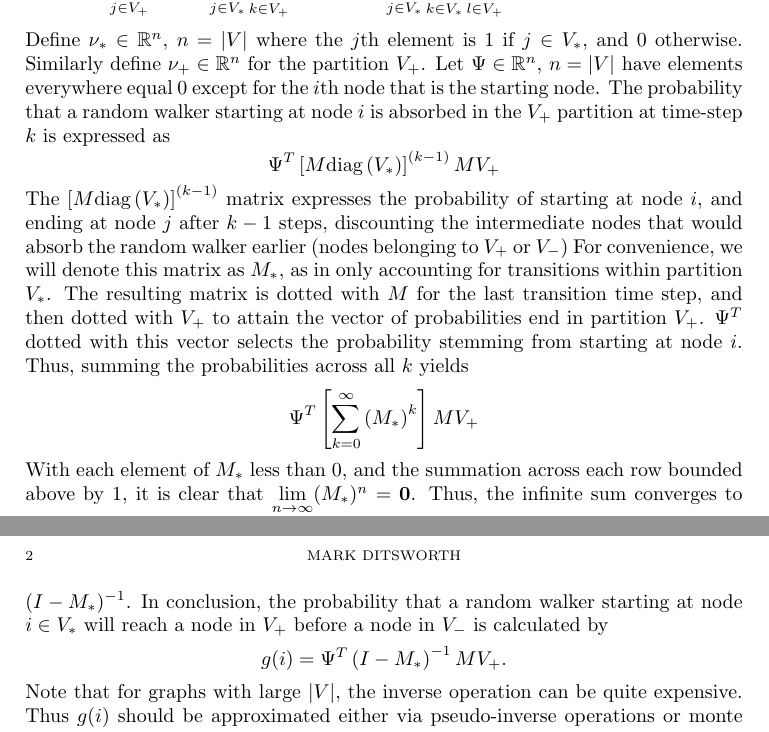
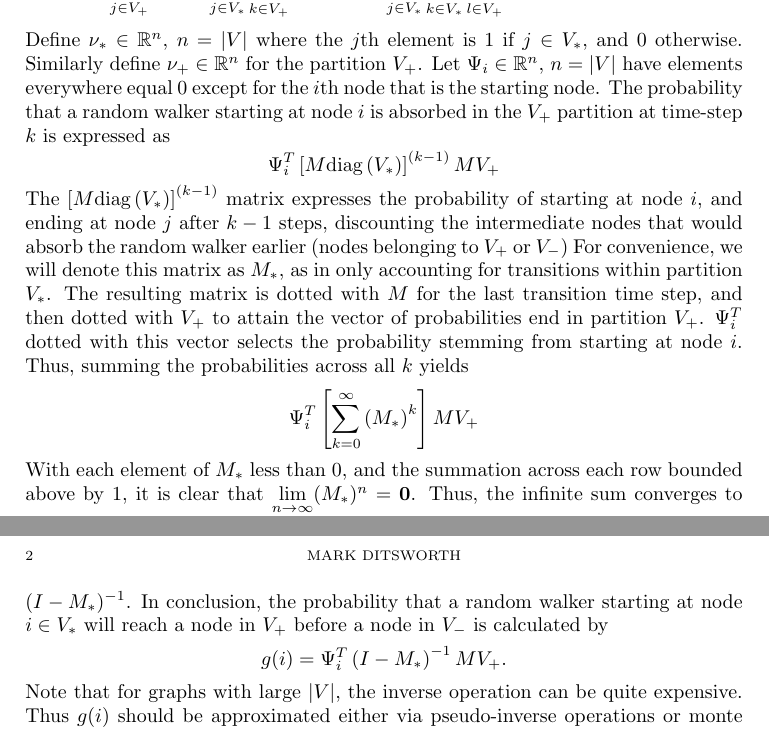
Before and after one commit to markditsworth/mds, a LaTeX problem sheet (Assignments/PS2/ps2.tex): two parts of pages 1 and 2 of 2, joined at a grey line, cut so that both start at the same text. Compiled offline with pdfLaTeX.

Commit message:
be more specific in equations

```diff
--- a/Assignments/PS2/ps2.tex
+++ b/Assignments/PS2/ps2.tex
@@ -20,17 +20,17 @@
 	\[
 	\sum_{j \in V_+}M_{ij} + \sum_{j \in V_*}\sum_{k \in V_+}M_{ij}M_{jk} + \sum_{j \in V_*}\sum_{k \in V_*}\sum_{l \in V_+}M_{ij}M_{jk}M_{kl} + \dots
 	\]
-	Define $\mathbf{\nu_*} \in \mathbb{R}^n$, $n=|V|$ where the $j$th element is $1$ if $j \in V_*$, and $0$ otherwise. Similarly define $\mathbf{\nu_+} \in \mathbb{R}^n$ for the partition $V_+$. Let $\Psi \in \mathbb{R}^n$, $n=|V|$ have elements everywhere equal 0 except for the $i$th node that is the starting node. The probability that a random walker starting at node $i$ is absorbed in the $V_+$ partition at time-step $k$ is expressed as
+	Define $\mathbf{\nu_*} \in \mathbb{R}^n$, $n=|V|$ where the $j$th element is $1$ if $j \in V_*$, and $0$ otherwise. Similarly define $\mathbf{\nu_+} \in \mathbb{R}^n$ for the partition $V_+$. Let $\Psi_i \in \mathbb{R}^n$, $n=|V|$ have elements everywhere equal 0 except for the $i$th node that is the starting node. The probability that a random walker starting at node $i$ is absorbed in the $V_+$ partition at time-step $k$ is expressed as
 	\[
-	\Psi^T \left[ M\text{diag}\left(V_*\right) \right]^{(k-1)} MV_+
+	\Psi_i^T \left[ M\text{diag}\left(V_*\right) \right]^{(k-1)} MV_+
 	\]
-	The $\left[ M\text{diag}\left(V_*\right) \right]^{(k-1)}$ matrix expresses the probability of starting at node $i$, and ending at node $j$ after $k-1$ steps, discounting the intermediate nodes that would absorb the random walker earlier (nodes belonging to $V_+$ or $V_-$) For convenience, we will denote this matrix as $M_*$, as in only accounting for transitions within partition $V_*$. The resulting matrix is dotted with $M$ for the last transition time step, and then dotted with $V_+$ to attain the vector of probabilities end in partition $V_+$. $\Psi^T$ dotted with this vector selects the probability stemming from starting at node $i$. Thus, summing the probabilities across all $k$ yields
+	The $\left[ M\text{diag}\left(V_*\right) \right]^{(k-1)}$ matrix expresses the probability of starting at node $i$, and ending at node $j$ after $k-1$ steps, discounting the intermediate nodes that would absorb the random walker earlier (nodes belonging to $V_+$ or $V_-$) For convenience, we will denote this matrix as $M_*$, as in only accounting for transitions within partition $V_*$. The resulting matrix is dotted with $M$ for the last transition time step, and then dotted with $V_+$ to attain the vector of probabilities end in partition $V_+$. $\Psi_i^T$ dotted with this vector selects the probability stemming from starting at node $i$. Thus, summing the probabilities across all $k$ yields
 	\[
-	\Psi^T \left[\sum_{k=0}^{\infty}\left( M_* \right)^k\right]MV_+
+	\Psi_i^T \left[\sum_{k=0}^{\infty}\left( M_* \right)^k\right]MV_+
 	\]
 	With each element of $M_*$ less than $0$, and the summation across each row bounded above by $1$, it is clear that $\lim\limits_{n \rightarrow \infty} (M_*)^n = \mathbf{0}$. Thus, the infinite sum converges to $(I-M_*)^{-1}$. In conclusion, the probability that a random walker starting at node $i \in V_*$ will reach a node in $V_+$ before a node in $V_-$ is calculated by
 	\[
-	g(i) = \Psi^T\left( I - M_* \right)^{-1}MV_+.
+	g(i) = \Psi_i^T\left( I - M_* \right)^{-1}MV_+.
 	\]
 	Note that for graphs with large $|V|$, the inverse operation can be quite expensive. Thus $g(i)$ should be approximated either via pseudo-inverse operations or monte carlo simulations.
 	\\\\
```
Also changed, not shown: Assignments/PS2/ps2.pdf, 1 other file.
